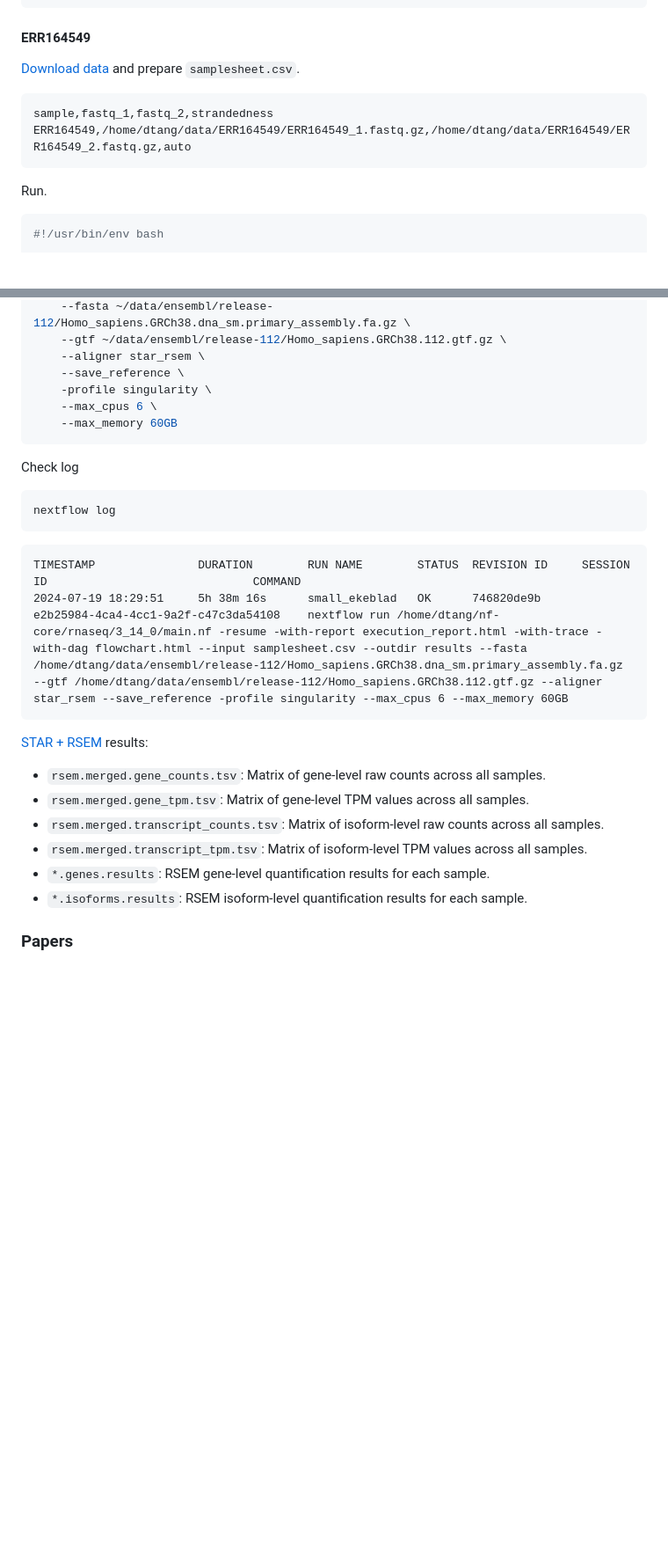
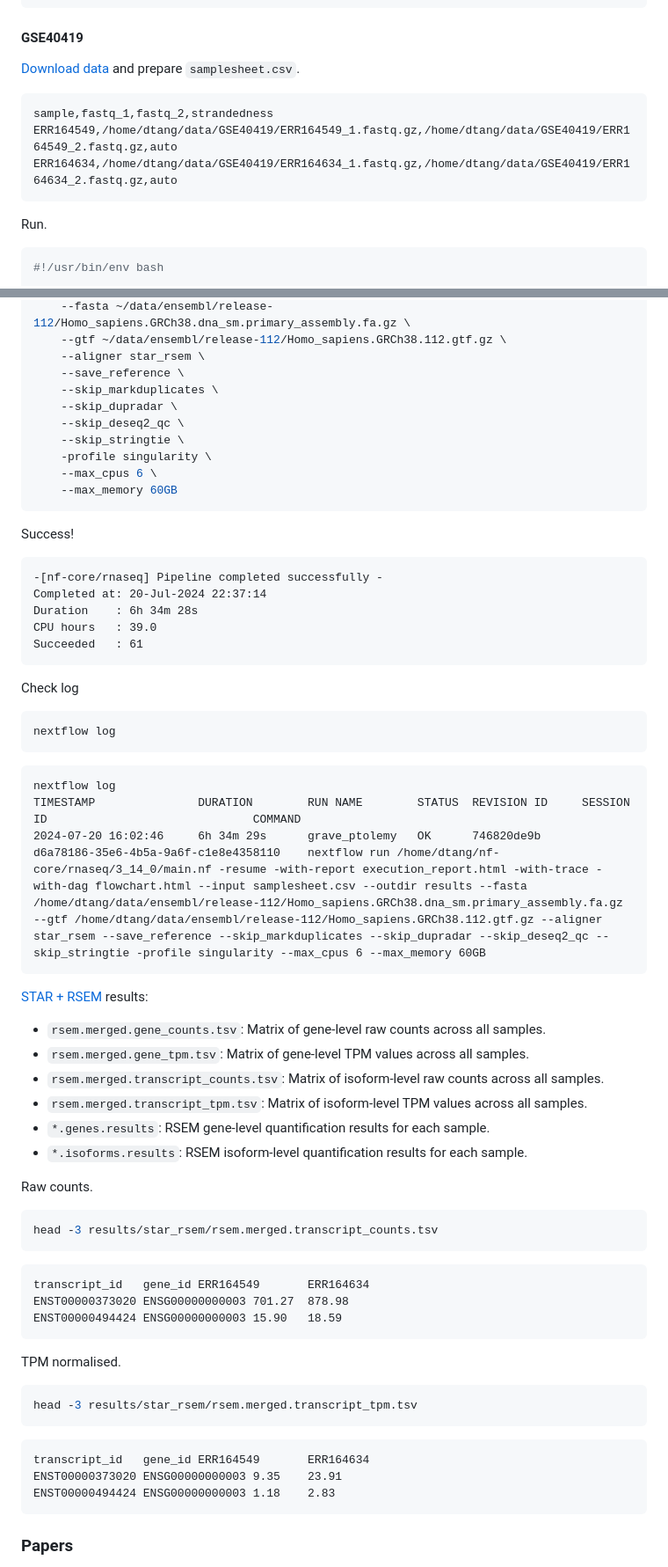
Before and after one commit to davetang/rnaseq, a Markdown page: README.md, 2 parts joined by grey strips. Shown at 88% size. Drawn GitHub-style; blank space fills up the shorter version.

Commit message:
Analyse two samples

````diff
--- a/README.md
+++ b/README.md
@@ -102,13 +102,14 @@ wget -c ftp://ftp.ensembl.org/pub/release-${RELEASE}/fasta/homo_sapiens/dna/Homo
 wget -c "ftp://ftp.ensembl.org/pub/release-${RELEASE}/gtf/homo_sapiens/Homo_sapiens.GRCh38.${RELEASE}.gtf.gz"
 ```
 
-#### ERR164549
+#### GSE40419
 
 [Download data](https://github.com/davetang/research_parasite?tab=readme-ov-file#example) and prepare `samplesheet.csv`.
 
 ```
 sample,fastq_1,fastq_2,strandedness
-ERR164549,/home/dtang/data/ERR164549/ERR164549_1.fastq.gz,/home/dtang/data/ERR164549/ERR164549_2.fastq.gz,auto
+ERR164549,/home/dtang/data/GSE40419/ERR164549_1.fastq.gz,/home/dtang/data/GSE40419/ERR164549_2.fastq.gz,auto
+ERR164634,/home/dtang/data/GSE40419/ERR164634_1.fastq.gz,/home/dtang/data/GSE40419/ERR164634_2.fastq.gz,auto
 ```
 
 Run.
@@ -131,9 +132,23 @@ nextflow run ${HOME}/nf-core/rnaseq/3_14_0/main.nf \
     --gtf ~/data/ensembl/release-112/Homo_sapiens.GRCh38.112.gtf.gz \
     --aligner star_rsem \
     --save_reference \
+    --skip_markduplicates \
+    --skip_dupradar \
+    --skip_deseq2_qc \
+    --skip_stringtie \
     -profile singularity \
     --max_cpus 6 \
     --max_memory 60GB
+```
+
+Success!
+
+```
+-[nf-core/rnaseq] Pipeline completed successfully -
+Completed at: 20-Jul-2024 22:37:14
+Duration    : 6h 34m 28s
+CPU hours   : 39.0
+Succeeded   : 61
 ```
 
 Check log
@@ -142,8 +157,9 @@ Check log
 nextflow log
 ```
 ```
+nextflow log
 TIMESTAMP               DURATION        RUN NAME        STATUS  REVISION ID     SESSION ID                              COMMAND
-2024-07-19 18:29:51     5h 38m 16s      small_ekeblad   OK      746820de9b      e2b25984-4ca4-4cc1-9a2f-c47c3da54108    nextflow run /home/dtang/nf-core/rnaseq/3_14_0/main.nf -resume -with-report execution_report.html -with-trace -with-dag flowchart.html --input samplesheet.csv --outdir results --fasta /home/dtang/data/ensembl/release-112/Homo_sapiens.GRCh38.dna_sm.primary_assembly.fa.gz --gtf /home/dtang/data/ensembl/release-112/Homo_sapiens.GRCh38.112.gtf.gz --aligner star_rsem --save_reference -profile singularity --max_cpus 6 --max_memory 60GB
+2024-07-20 16:02:46     6h 34m 29s      grave_ptolemy   OK      746820de9b      d6a78186-35e6-4b5a-9a6f-c1e8e4358110    nextflow run /home/dtang/nf-core/rnaseq/3_14_0/main.nf -resume -with-report execution_report.html -with-trace -with-dag flowchart.html --input samplesheet.csv --outdir results --fasta /home/dtang/data/ensembl/release-112/Homo_sapiens.GRCh38.dna_sm.primary_assembly.fa.gz --gtf /home/dtang/data/ensembl/release-112/Homo_sapiens.GRCh38.112.gtf.gz --aligner star_rsem --save_reference --skip_markduplicates --skip_dupradar --skip_deseq2_qc --skip_stringtie -profile singularity --max_cpus 6 --max_memory 60GB
 ```
 
 [STAR + RSEM](https://nf-co.re/rnaseq/3.14.0/docs/output/#star-via-rsem) results:
@@ -155,6 +171,28 @@ TIMESTAMP               DURATION        RUN NAME        STATUS  REVISION ID
 * `*.genes.results`: RSEM gene-level quantification results for each sample.
 * `*.isoforms.results`: RSEM isoform-level quantification results for each sample.
 
+Raw counts.
+
+```console
+head -3 results/star_rsem/rsem.merged.transcript_counts.tsv
+```
+```
+transcript_id   gene_id ERR164549       ERR164634
+ENST00000373020 ENSG00000000003 701.27  878.98
+ENST00000494424 ENSG00000000003 15.90   18.59
+```
+
+TPM normalised.
+
+```console
+head -3 results/star_rsem/rsem.merged.transcript_tpm.tsv
+```
+```
+transcript_id   gene_id ERR164549       ERR164634
+ENST00000373020 ENSG00000000003 9.35    23.91
+ENST00000494424 ENSG00000000003 1.18    2.83
+```
+
 ### Papers
 
 Papers to read when deciding choice of tool, gene mdoels, and gene quantification method for RNA-seq experiments.
````
Also changed, not shown: other parts of README.md (+1 -1 lines).
